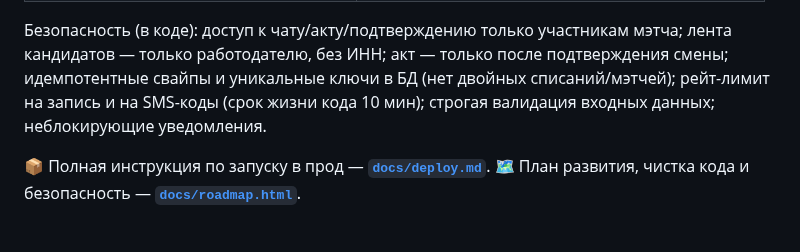
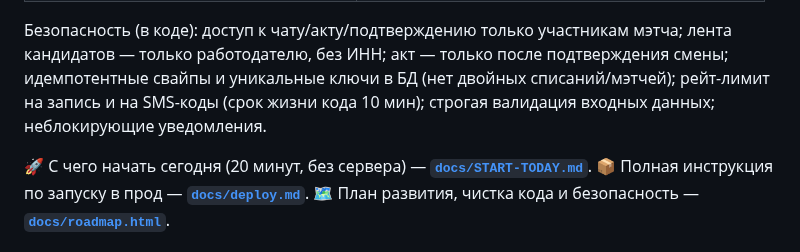
Before and after one commit to polompol/sraffswipe1, a Markdown page: README.md, the part around the change. GitHub-like rendering.

```diff
--- a/README.md
+++ b/README.md
@@ -94,6 +94,7 @@ cd backend && pip install -r requirements.txt && uvicorn app.main:app --reload
 рейт-лимит на запись и на SMS-коды (срок жизни кода 10 мин); строгая валидация
 входных данных; неблокирующие уведомления.
 
+🚀 С чего начать сегодня (20 минут, без сервера) — **[`docs/START-TODAY.md`](docs/START-TODAY.md)**.
 📦 Полная инструкция по запуску в прод — **[`docs/deploy.md`](docs/deploy.md)**.
 🗺️ План развития, чистка кода и безопасность — **[`docs/roadmap.html`](docs/roadmap.html)**.
 
```
Also changed, not shown: docs/START-TODAY.md (added, +118 -0 lines).
